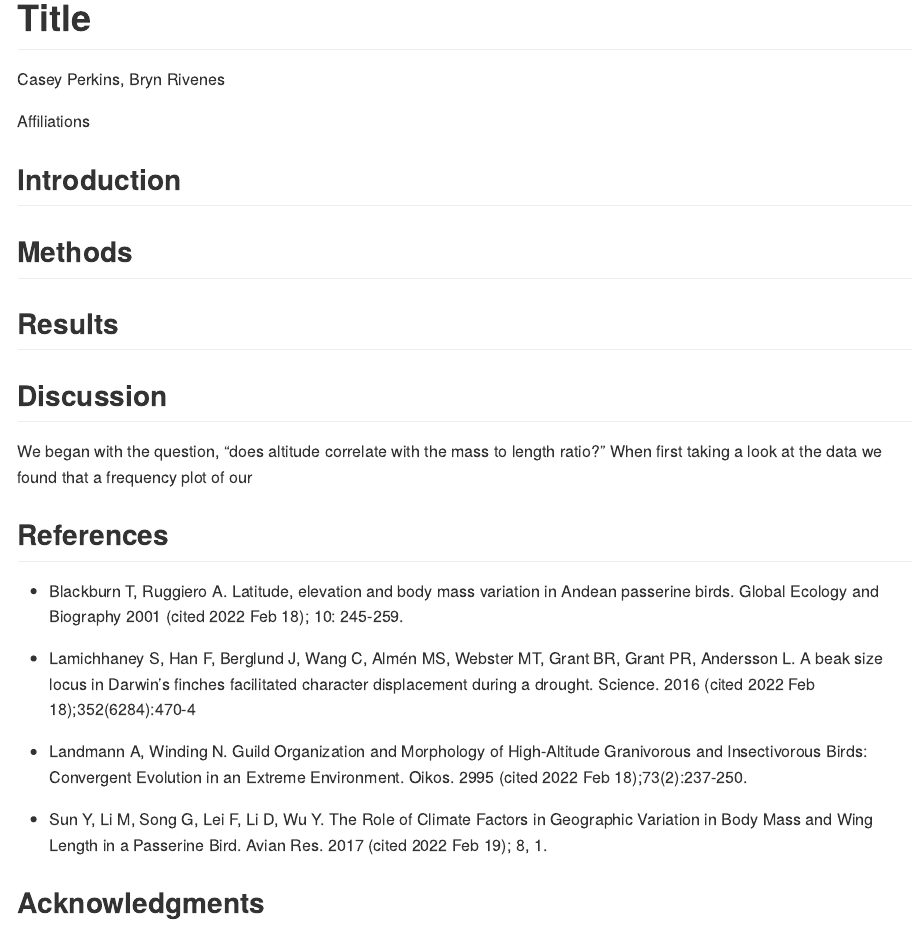
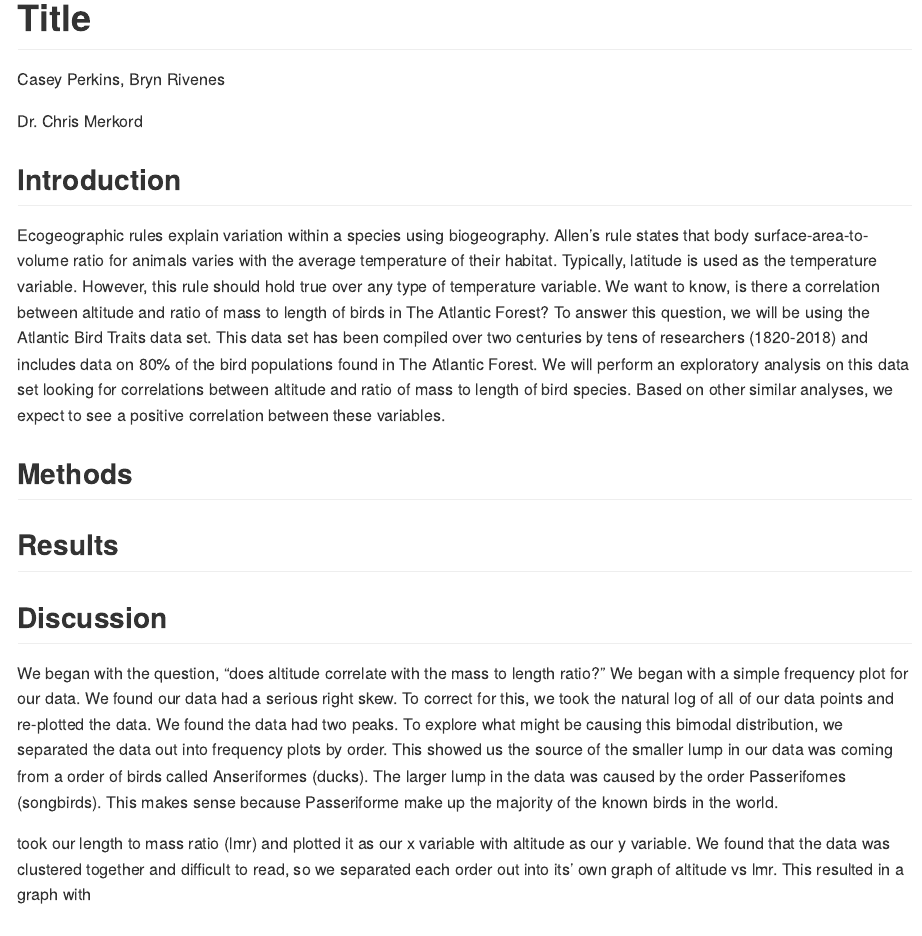
Before and after one commit to Perks7/Perkins-and-Rivenes-2022-EDA-Project, an R Markdown document (My Poster.Rmd): the page in a window 1100 px wide, from its top. Rendered offline with R 4.5, knitr and Pandoc, with nearby package versions.

Commit message:
discussion began

```diff
--- a/My Poster.Rmd
+++ b/My Poster.Rmd
@@ -11,9 +11,11 @@ library(tidyverse)
 
 Casey Perkins, Bryn Rivenes
 
-Affiliations
+Dr. Chris Merkord
 
 ## Introduction
+
+Ecogeographic rules explain variation within a species using biogeography. Allen's rule states that body surface-area-to-volume ratio for animals varies with the average temperature of their habitat. Typically, latitude is used as the temperature variable. However, this rule should hold true over any type of temperature variable. We want to know, is there a correlation between altitude and ratio of mass to length of birds in The Atlantic Forest? To answer this question, we will be using the Atlantic Bird Traits data set. This data set has been compiled over two centuries by tens of researchers (1820-2018) and includes data on 80% of the bird populations found in The Atlantic Forest. We will perform an exploratory analysis on this data set looking for correlations between altitude and ratio of mass to length of bird species. Based on other similar analyses, we expect to see a positive correlation between these variables.
 
 ## Methods
 
@@ -21,7 +23,9 @@ Affiliations
 
 ## Discussion
 
-We began with the question, "does altitude correlate with the mass to length ratio?" When first taking a look at the data we found that a frequency plot of our
+We began with the question, "does altitude correlate with the mass to length ratio?" We began with a simple frequency plot for our data. We found our data had a serious right skew. To correct for this, we took the natural log of all of our data points and re-plotted the data. We found the data had two peaks. To explore what might be causing this bimodal distribution, we separated the data out into frequency plots by order. This showed us the source of the smaller lump in our data was coming from a order of birds called Anseriformes (ducks). The larger lump in the data was caused by the order Passerifomes (songbirds). This makes sense because Passeriforme make up the majority of the known birds in the world.
+
+took our length to mass ratio (lmr) and plotted it as our x variable with altitude as our y variable. We found that the data was clustered together and difficult to read, so we separated each order out into its' own graph of altitude vs lmr. This resulted in a graph with
 
 ## References
 
```
Also changed, not shown: Project File.R (+1 -1 lines).
